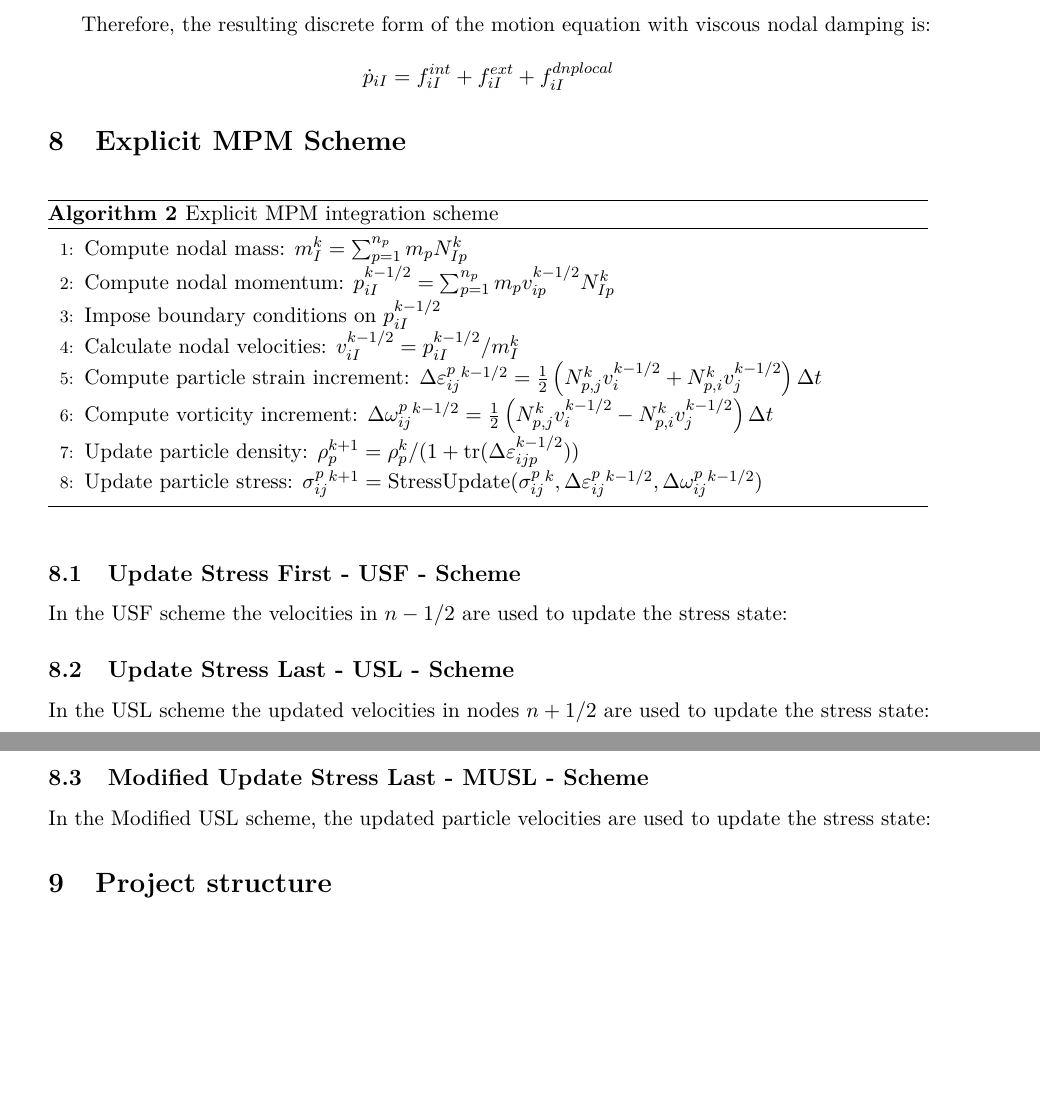
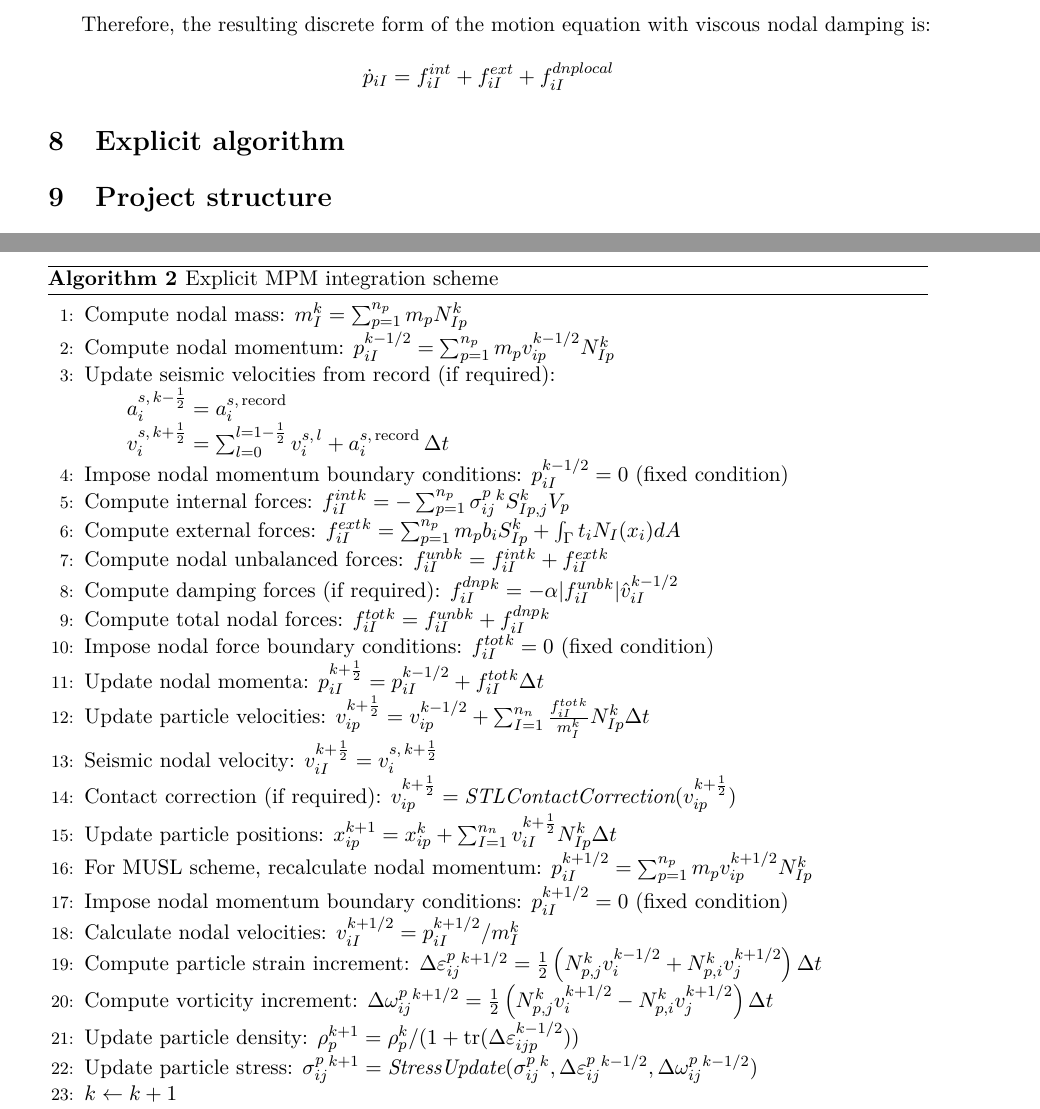
Before and after one commit to fabricix/MPM-Geomechanics, a LaTeX document (manual/latex/Manual_MPM_English.tex): two parts of pages 6 and 7 of 18 before the commit and two parts of pages 6 and 7 of 19 after it, joined at a grey line, cut so that both start at the same text, the shorter picture padded with empty space. Compiled offline with pdfLaTeX.

Commit message:
doc: explicit MPM algorithm documentation

```diff
--- a/manual/latex/Manual_MPM_English.tex
+++ b/manual/latex/Manual_MPM_English.tex
@@ -31,12 +31,13 @@
 
 \lstset{
   basicstyle=\ttfamily\small,
-  frame=single,
+  frame=,
   breaklines=true,
   numbers=left,
   numberstyle=\tiny,
   tabsize=2,
-  showstringspaces=false
+  showstringspaces=false,
+  backgroundcolor=blue
 }
 
 % algorithm
@@ -278,52 +279,85 @@ Therefore, the resulting discrete form of the motion equation with viscous nodal
 
 $$ \dot{p}_{iI} = f_{iI}^{int} + f_{iI}^{ext} + f_{iI}^{dnplocal} $$
 
-\section{Explicit MPM Scheme}
-
+\section{Explicit algorithm}
 
 \begin{algorithm}
 	\caption{Explicit MPM integration scheme}
 	\begin{algorithmic}[1]
+
 	\State Compute nodal mass:
 	$ m_I^k = \sum_{p=1}^{n_p} m_p N_{Ip}^k $
+
 	\State Compute nodal momentum:
 	$ p_{iI}^{k-1/2} = \sum_{p=1}^{n_p} m_p v_{ip}^{k-1/2} N_{Ip}^k $
-		\State Impose boundary conditions on $p_{iI}^{k-1/2}$
+
+    \State Update seismic velocities from record (if required):
+
+    $a_{i}^{s,\,k-\frac12} = a_{i}^{s,\,\text{record}}$
+
+    $ v_i^{s,\,k+\frac12} = \sum_{l=0}^{l=1-\frac12} v_i^{s,\,l} + a_{i}^{s,\,\text{record}}\, \Delta t $
+
+	\State Impose nodal momentum boundary conditions:
+	$p_{iI}^{k-1/2} = 0 $ (fixed condition)
+
+    \State Compute internal forces:
+    $ f_{iI}^{int}{}^{k} = - \sum_{p=1}^{n_p} \sigma_{ij}^{p}{}^{k} S_{Ip,j}^{k} V_p $
+
+    \State Compute external forces:
+    $ f_{iI}^{ext}{}^{k} = \sum_{p=1}^{n_p} m_p b_{i} S_{Ip}^{k} + \int_{\Gamma} t_i N_I(x_i) dA $
+
+    \State Compute nodal unbalanced forces:
+    $ f_{iI}^{unb}{}^{k} = f_{iI}^{int}{}^{k} + f_{iI}^{ext}{}^{k} $
+
+    \State Compute damping forces (if required):
+    $ f_{iI}^{dnp}{}^{k} = - \alpha |f_{iI}^{unb}{}^{k}| \hat{v}_{iI}^{k-1/2} $
+
+    \State Compute total nodal forces:
+    $ f_{iI}^{tot}{}^{k} = f_{iI}^{unb}{}^{k} + f_{iI}^{dnp}{}^{k} $
+
+    \State Impose nodal force boundary conditions:
+    $ f_{iI}^{tot}{}^{k} = 0 $ (fixed condition)
+
+    \State Update nodal momenta:
+    $ p_{iI}^{k+\frac12} = p_{iI}^{k-1/2} + f_{iI}^{tot}{}^{k} \Delta t $
+
+    \State Update particle velocities:
+    $ v_{ip}^{k+\frac12} = v_{ip}^{k-1/2} + \sum_{I=1}^{n_n} \frac {f_{iI}^{tot}{}^{k}}{m_I^k} N_{Ip}^k \Delta t $
+
+    \State Seismic nodal velocity:
+    $ v_{iI}^{k+\frac12} = v_i^{s,\,k+\frac12}$
+
+    \State Contact correction (if required):
+    $ v_{ip}^{k+\frac12} = \textit{STLContactCorrection}(v_{ip}^{k+\frac12}) $
+
+    \State Update particle positions:
+    $ x_{ip}^{k+1} = x_{ip}^{k} + \sum_{I=1}^{n_n} v_{iI}^{k+\frac12} N_{Ip}^k \Delta t $
+
+    \State For MUSL scheme, recalculate nodal momentum:
+    $ p_{iI}^{k+1/2} = \sum_{p=1}^{n_p} m_p v_{ip}^{k+1/2} N_{Ip}^k $
+
+    \State Impose nodal momentum boundary conditions:
+    $p_{iI}^{k+1/2} = 0 $ (fixed condition)
 
 	\State Calculate nodal velocities:
-    $ v_{iI}^{k-1/2} = p_{iI}^{k-1/2} / m_I^k $
+    $ v_{iI}^{k+1/2} = p_{iI}^{k+1/2} / m_I^k $
 
 	\State Compute particle strain increment:
-		$ \Delta \varepsilon_{ij}^p{}^{k-1/2}
-		= \frac{1}{2}\left(
-		N_{p,j}^k v_i^{k-1/2}
-		+ N_{p,i}^k v_j^{k-1/2}
-		\right)\Delta t $
+	$ \Delta \varepsilon_{ij}^p{}^{k+1/2} = \frac{1}{2}\left( N_{p,j}^k v_i^{k-1/2} + N_{p,i}^k v_j^{k+1/2}\right)\Delta t $
 
 	\State Compute vorticity increment:
-		$ \Delta \omega_{ij}^p{}^{k-1/2}
-		= \frac{1}{2}\left(
-		N_{p,j}^k v_i^{k-1/2}
-		- N_{p,i}^k v_j^{k-1/2}
-		\right)\Delta t $
+	$ \Delta \omega_{ij}^p{}^{k+1/2} = \frac{1}{2}\left(N_{p,j}^k v_i^{k+1/2}- N_{p,i}^k v_j^{k+1/2} \right) \Delta t $
 
     \State Update particle density:
     $ \rho_p^{k+1} = \rho_p^{k} / (1 + \text{tr}(\Delta \varepsilon_{ijp}^{k-1/2})) $
 
     \State Update particle stress:
-    $ \sigma_{ij}^{p}{}^{k+1} = \text{StressUpdate}(\sigma_{ij}^{p}{}^{k}, \Delta \varepsilon_{ij}^p{}^{k-1/2}, \Delta \omega_{ij}^p{}^{k-1/2} ) $
+    $ \sigma_{ij}^{p}{}^{k+1} = \textit{StressUpdate}(\sigma_{ij}^{p}{}^{k}, \Delta \varepsilon_{ij}^p{}^{k-1/2}, \Delta \omega_{ij}^p{}^{k-1/2} ) $
+
+    \State $k \leftarrow k + 1$
 
 	\end{algorithmic}
 \end{algorithm}
-
-\subsection{Update Stress First - USF - Scheme}
-In the USF scheme the velocities in  $ n-1/2  $ are used to update the stress state:
-
-\subsection{Update Stress Last - USL - Scheme}
-In the USL scheme the updated velocities in nodes  $ n+1/2  $ are used to update the stress state:
-
-\subsection{Modified Update Stress Last - MUSL - Scheme}
-In the Modified USL scheme, the updated particle velocities are used to update the stress state:
 
 \section{Project structure}
 
```
Also changed, not shown: manual/latex/Manual_MPM_English.pdf, manual/latex/Manual_MPM_English.tex (39 more changed lines). Lines whose indentation alone changed are shown as unchanged.
